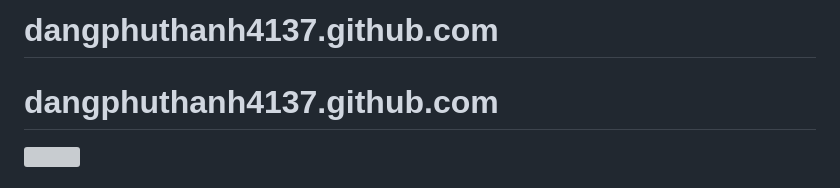
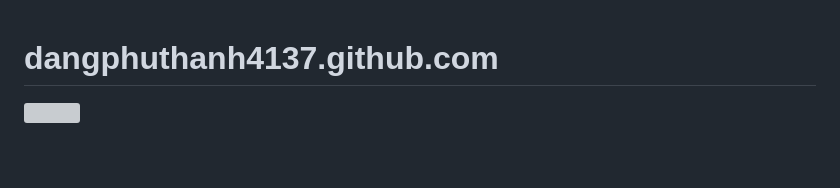
Before and after one commit to DangPhuThanh/DangPhuThanh, a Markdown page: README.md, the part around the change. Drawn GitHub-style; blank space fills up the shorter version; grey boxes are pictures that could not be loaded.

```diff
--- a/README.md
+++ b/README.md
@@ -1,4 +1,3 @@
-# dangphuthanh4137.github.com
 # dangphuthanh4137.github.com
 <!-- <img align="left" width="400" src="https://github.githubassets.com/images/modules/profile/profile-first-repo.svg" /> -->
 <img align="right" width="64" src="https://github.com/TienNHM.png" />
```
